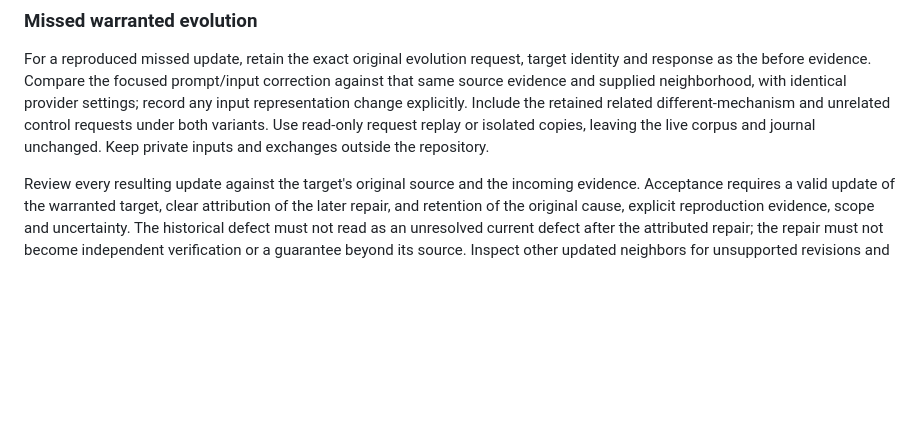
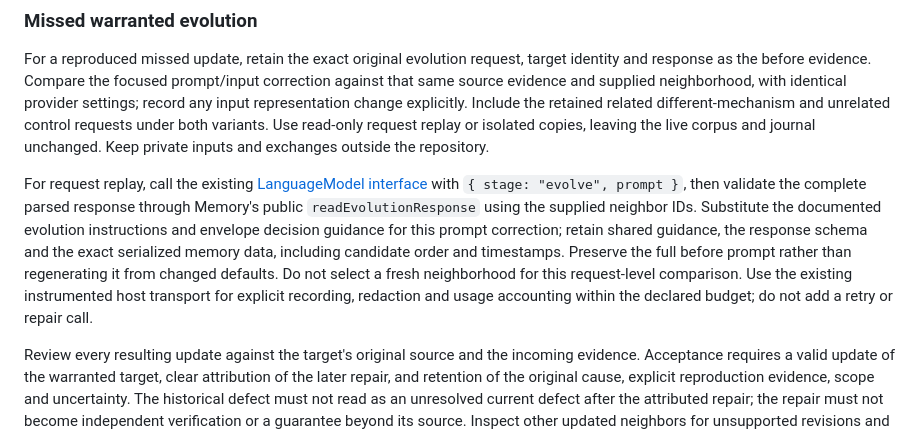
Before and after one commit to saintiago/agentic-memory, a Markdown page: docs/evaluation.md, the part around the change. GitHub-like rendering; blank space fills up the shorter version.

Commit message:
Retain authored preparation content for evaluation

```diff
--- a/docs/evaluation.md
+++ b/docs/evaluation.md
@@ -190,6 +190,16 @@ representation change explicitly. Include the retained related different-mechani
 control requests under both variants. Use read-only request replay or isolated copies, leaving the
 live corpus and journal unchanged. Keep private inputs and exchanges outside the repository.
 
+For request replay, call the existing [LanguageModel interface](language-model.md#interface) with
+`{ stage: "evolve", prompt }`, then validate the complete parsed response through Memory's public
+`readEvolutionResponse` using the supplied neighbor IDs. Substitute the documented evolution
+instructions and envelope decision guidance for this prompt correction; retain shared guidance,
+the response schema and the exact serialized memory data, including candidate order and timestamps.
+Preserve the full before prompt rather than regenerating it from changed defaults. Do not select
+a fresh neighborhood for this request-level comparison. Use the existing instrumented host transport
+for explicit recording,
+redaction and usage accounting within the declared budget; do not add a retry or repair call.
+
 Review every resulting update against the target's original source and the incoming evidence.
 Acceptance requires a valid update of the warranted target, clear attribution of the later repair,
 and retention of the original cause, explicit reproduction evidence, scope and uncertainty. The
```
Also changed, not shown: docs/prompts.md (+19 -14 lines).
